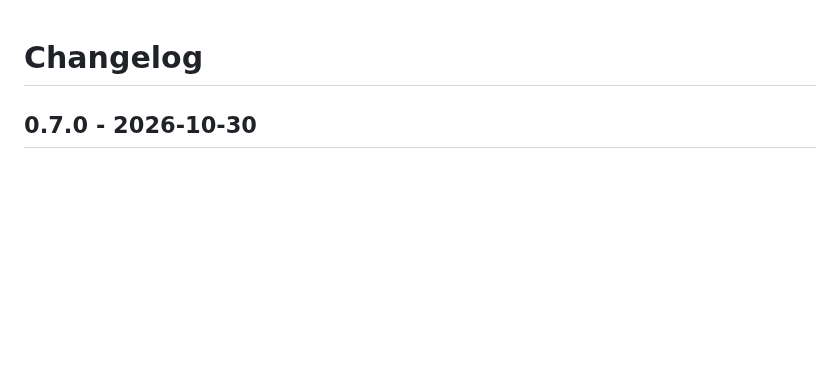
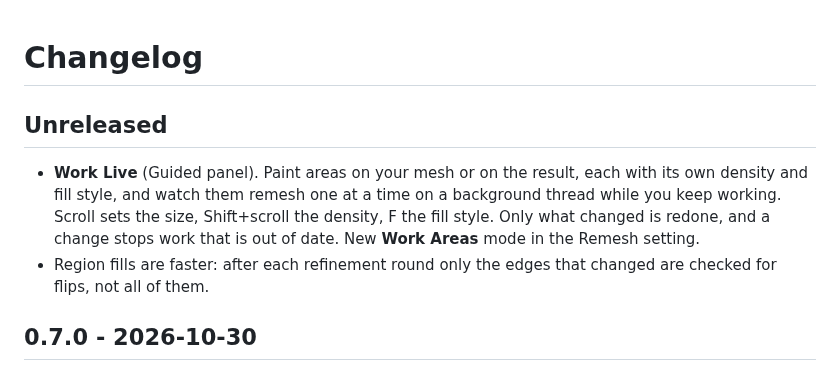
Before and after one commit to CurioCrafter/CurioMesh, a Markdown page: CHANGELOG.md, the part around the change. Drawn GitHub-style; blank space fills up the shorter version.

```diff
--- a/CHANGELOG.md
+++ b/CHANGELOG.md
@@ -1,4 +1,14 @@
 # Changelog
+
+## Unreleased
+
+- **Work Live** (Guided panel). Paint areas on your mesh or on the result, each
+  with its own density and fill style, and watch them remesh one at a time on a
+  background thread while you keep working. Scroll sets the size, Shift+scroll
+  the density, F the fill style. Only what changed is redone, and a change stops
+  work that is out of date. New **Work Areas** mode in the Remesh setting.
+- Region fills are faster: after each refinement round only the edges that
+  changed are checked for flips, not all of them.
 
 ## 0.7.0 - 2026-10-30
 
```
Also changed, not shown: README.md (+30 -0 lines), docs/images/guided_work_live.png (added), 5 other files.
